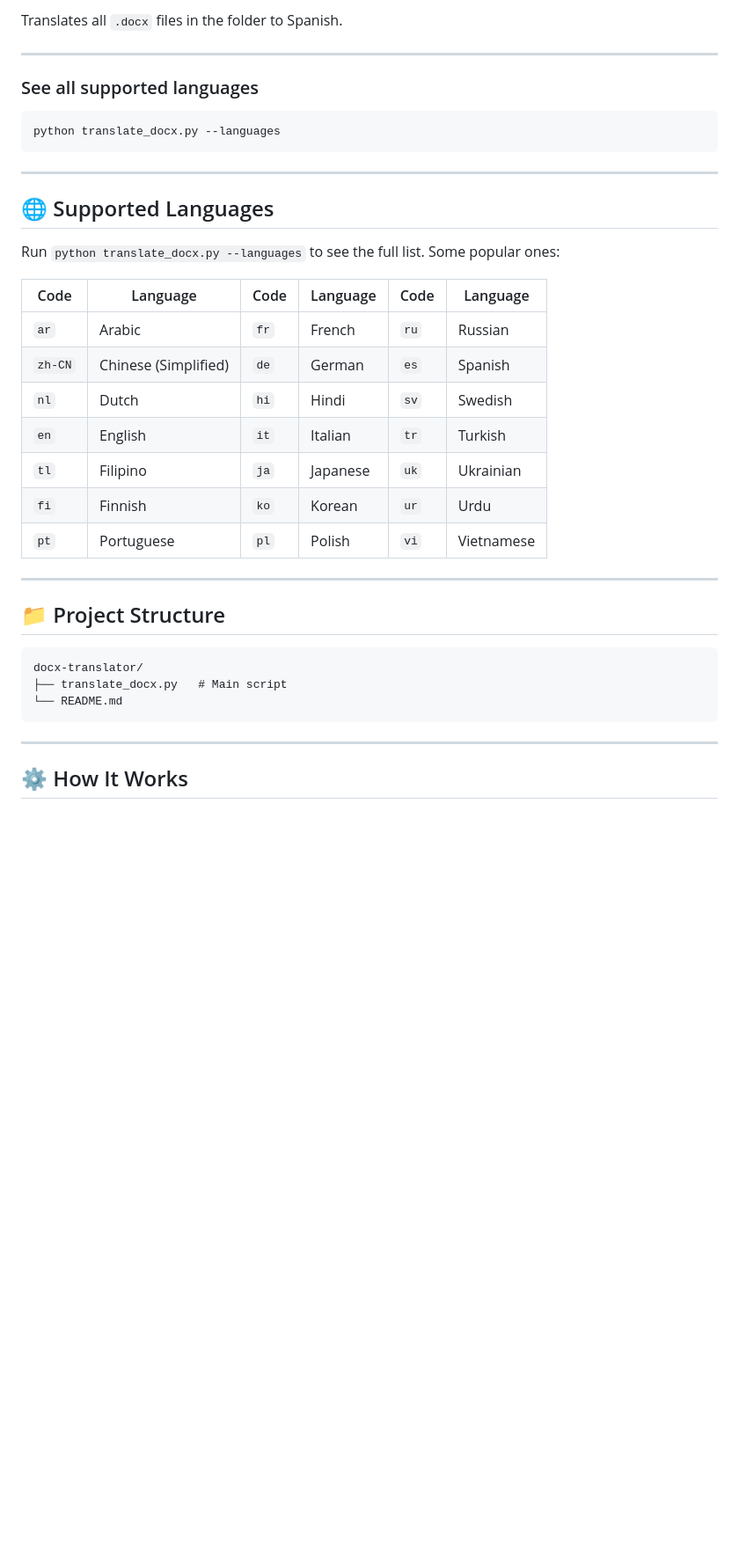
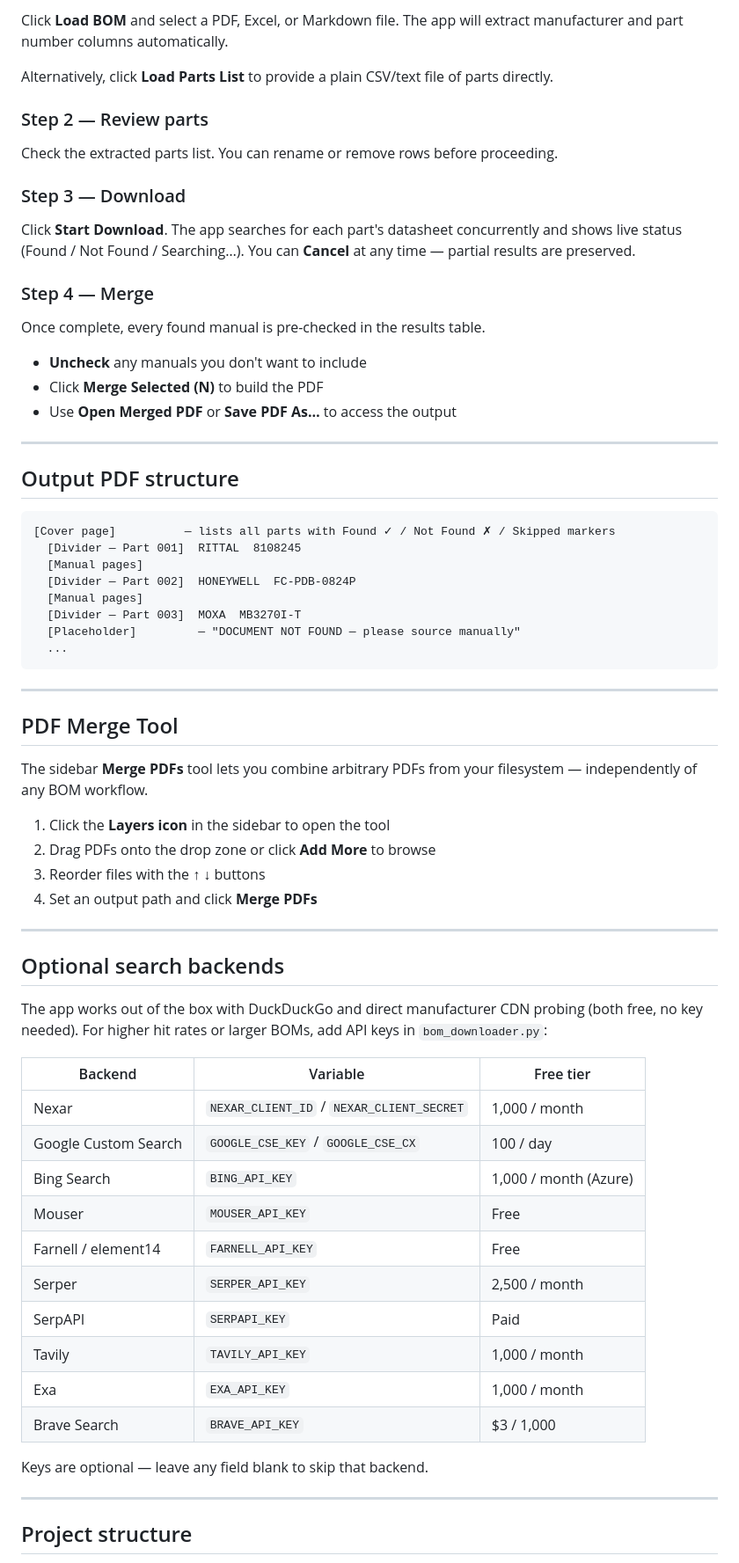
Before and after one commit to Zeeshanx186/Catalog_Generator, a Markdown page: README.md, the part around one of its changes. Shown at 88% size. GitHub-like rendering; blank space fills up the shorter version.

````diff
--- a/README.md
+++ b/README.md
@@ -89,41 +83,72 @@ python translate_docx.py --batch "C:\Documents\Reports\" --to es
 
-Translates all `.docx` files in the folder to Spanish.
+Click **Load BOM** and select a PDF, Excel, or Markdown file. The app will extract manufacturer and part number columns automatically.
+
+Alternatively, click **Load Parts List** to provide a plain CSV/text file of parts directly.
+
+### Step 2 — Review parts
+
+Check the extracted parts list. You can rename or remove rows before proceeding.
+
+### Step 3 — Download
+
+Click **Start Download**. The app searches for each part's datasheet concurrently and shows live status (Found / Not Found / Searching…). You can **Cancel** at any time — partial results are preserved.
+
+### Step 4 — Merge
+
+Once complete, every found manual is pre-checked in the results table.
+
+- **Uncheck** any manuals you don't want to include
+- Click **Merge Selected (N)** to build the PDF
+- Use **Open Merged PDF** or **Save PDF As…** to access the output
 
 ---
 
-### See all supported languages
+## Output PDF structure
 
-```bash
-python translate_docx.py --languages
+```
+[Cover page]          — lists all parts with Found ✓ / Not Found ✗ / Skipped markers
+  [Divider — Part 001]  RITTAL  8108245
+  [Manual pages]
+  [Divider — Part 002]  HONEYWELL  FC-PDB-0824P
+  [Manual pages]
+  [Divider — Part 003]  MOXA  MB3270I-T
+  [Placeholder]         — "DOCUMENT NOT FOUND — please source manually"
+  ...
 ```
 
 ---
 
-## 🌐 Supported Languages
+## PDF Merge Tool
 
-Run `python translate_docx.py --languages` to see the full list. Some popular ones:
+The sidebar **Merge PDFs** tool lets you combine arbitrary PDFs from your filesystem — independently of any BOM workflow.
 
-| Code | Language | Code | Language | Code | Language |
-|------|----------|------|----------|------|----------|
-| `ar` | Arabic | `fr` | French | `ru` | Russian |
-| `zh-CN` | Chinese (Simplified) | `de` | German | `es` | Spanish |
-| `nl` | Dutch | `hi` | Hindi | `sv` | Swedish |
-| `en` | English | `it` | Italian | `tr` | Turkish |
-| `tl` | Filipino | `ja` | Japanese | `uk` | Ukrainian |
-| `fi` | Finnish | `ko` | Korean | `ur` | Urdu |
-| `pt` | Portuguese | `pl` | Polish | `vi` | Vietnamese |
+1. Click the **Layers icon** in the sidebar to open the tool
+2. Drag PDFs onto the drop zone or click **Add More** to browse
+3. Reorder files with the ↑ ↓ buttons
+4. Set an output path and click **Merge PDFs**
 
 ---
 
-## 📁 Project Structure
+## Optional search backends
 
-```
-docx-translator/
-├── translate_docx.py   # Main script
-└── README.md
-```
+The app works out of the box with DuckDuckGo and direct manufacturer CDN probing (both free, no key needed). For higher hit rates or larger BOMs, add API keys in `bom_downloader.py`:
+
+| Backend | Variable | Free tier |
+|---------|----------|-----------|
+| Nexar | `NEXAR_CLIENT_ID` / `NEXAR_CLIENT_SECRET` | 1,000 / month |
+| Google Custom Search | `GOOGLE_CSE_KEY` / `GOOGLE_CSE_CX` | 100 / day |
+| Bing Search | `BING_API_KEY` | 1,000 / month (Azure) |
+| Mouser | `MOUSER_API_KEY` | Free |
+| Farnell / element14 | `FARNELL_API_KEY` | Free |
+| Serper | `SERPER_API_KEY` | 2,500 / month |
+| SerpAPI | `SERPAPI_KEY` | Paid |
+| Tavily | `TAVILY_API_KEY` | 1,000 / month |
+| Exa | `EXA_API_KEY` | 1,000 / month |
+| Brave Search | `BRAVE_API_KEY` | $3 / 1,000 |
+
+Keys are optional — leave any field blank to skip that backend.
 
 ---
 
-## ⚙️ How It Works
+## Project structure
 
````
Also changed, not shown: other parts of README.md (+101 -98 lines).
